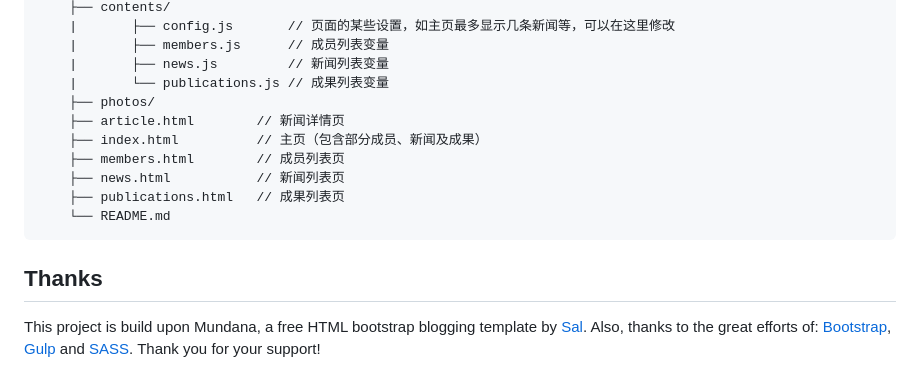
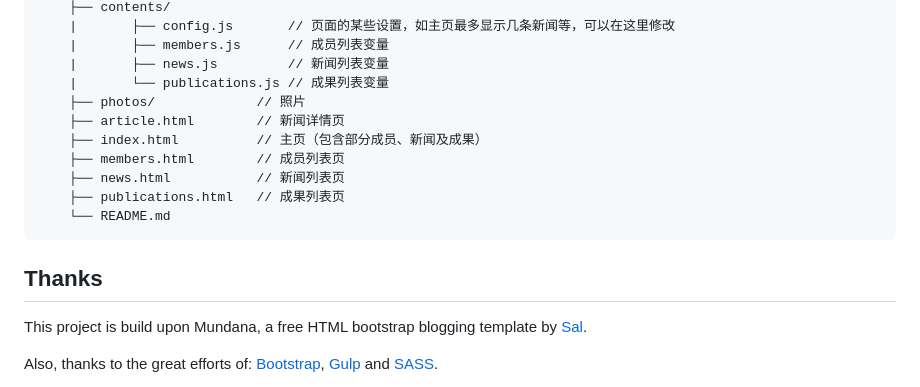
Before and after one commit to I2-Multimedia-Lab/i2-multimedia-lab.github.io, a Markdown page: README.md, the part around the change printed below. Drawn GitHub-style.

```diff
--- a/README.md
+++ b/README.md
@@ -146,7 +155,7 @@ project/
     |       ├── members.js      // 成员列表变量
     |       ├── news.js         // 新闻列表变量
     |       └── publications.js // 成果列表变量
-    ├── photos/
+    ├── photos/             // 照片
     ├── article.html        // 新闻详情页
     ├── index.html          // 主页（包含部分成员、新闻及成果）
     ├── members.html        // 成员列表页
@@ -157,5 +166,7 @@ project/
 
 ## Thanks
 This project is build upon Mundana, a free HTML bootstrap blogging template by [Sal](https://www.wowthemes.net).
+
 Also, thanks to the great efforts of: [Bootstrap](https://github.com/twbs/bootstrap), [Gulp](https://gulpjs.com/) and [SASS](https://sass-lang.com/).
+
 Thank you for your support!
```
Also changed, not shown: other parts of README.md (+9 -0 lines).
